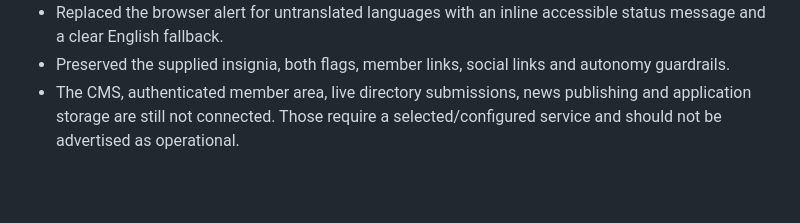
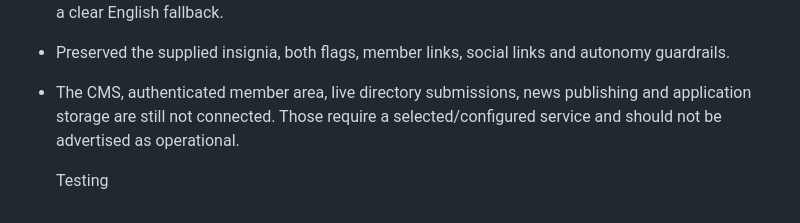
Before and after one commit to AlphablitzPerson/the-anarchist-confederation.-, a Markdown page: README.md, the part around the change. Drawn GitHub-style; blank space fills up the shorter version.

```diff
--- a/README.md
+++ b/README.md
@@ -42,3 +42,5 @@ The public site includes separate **Official Members** and **Affiliate Members**
 - Replaced the browser alert for untranslated languages with an inline accessible status message and a clear English fallback.
 - Preserved the supplied insignia, both flags, member links, social links and autonomy guardrails.
 - The CMS, authenticated member area, live directory submissions, news publishing and application storage are still not connected. Those require a selected/configured service and should not be advertised as operational.
+
+  Testing
```
